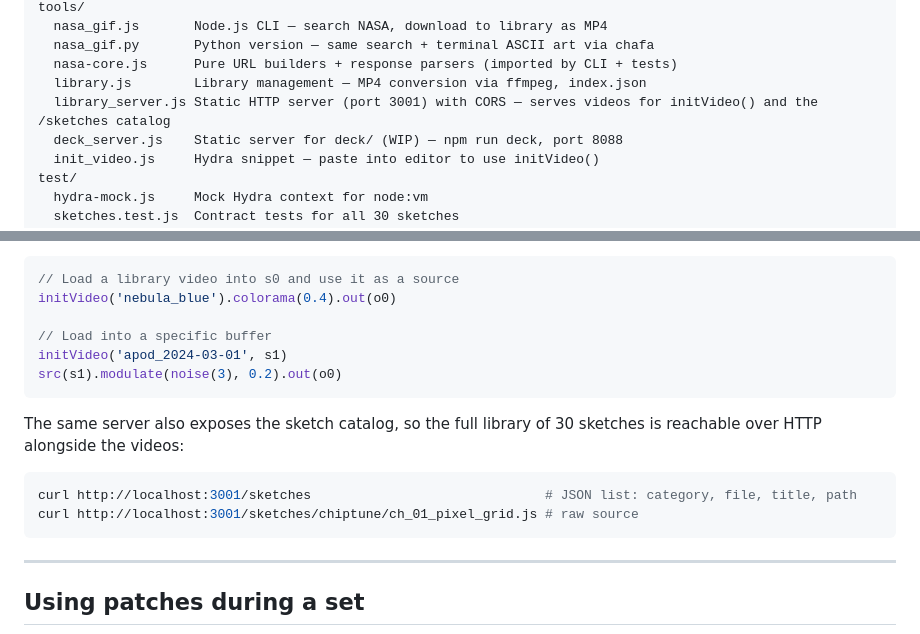
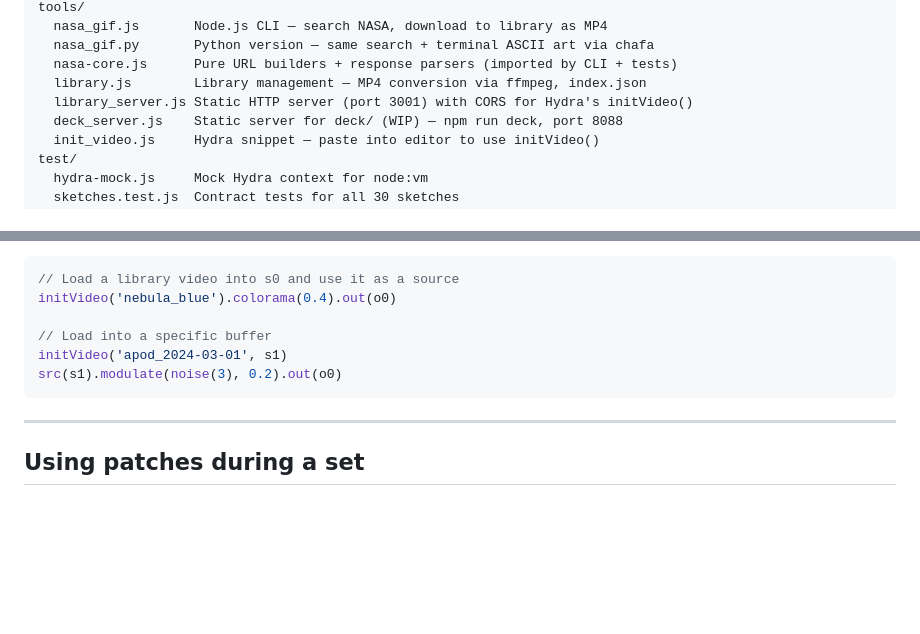
Before and after one commit to markdenardo/lobit-hydra, a Markdown page: README.md, 2 parts joined by grey strips. Rendered like a GitHub page; blank space fills up the shorter version.

Commit message:
Revert "  docs: document /sketches endpoint in README"
This reverts commit 25e70538e63b25ea3bbd74411e12053ecd2b6feb.

````diff
--- a/README.md
+++ b/README.md
@@ -19,7 +19,7 @@ tools/
   nasa_gif.py       Python version — same search + terminal ASCII art via chafa
   nasa-core.js      Pure URL builders + response parsers (imported by CLI + tests)
   library.js        Library management — MP4 conversion via ffmpeg, index.json
-  library_server.js Static HTTP server (port 3001) with CORS — serves videos for initVideo() and the /sketches catalog
+  library_server.js Static HTTP server (port 3001) with CORS for Hydra's initVideo()
   deck_server.js    Static server for deck/ (WIP) — npm run deck, port 8088
   init_video.js     Hydra snippet — paste into editor to use initVideo()
 test/
@@ -148,13 +148,6 @@ initVideo('apod_2024-03-01', s1)
 src(s1).modulate(noise(3), 0.2).out(o0)
 ```
 
-The same server also exposes the sketch catalog, so the full library of 30 sketches is reachable over HTTP alongside the videos:
-
-```bash
-curl http://localhost:3001/sketches                              # JSON list: category, file, title, path
-curl http://localhost:3001/sketches/chiptune/ch_01_pixel_grid.js # raw source
-```
-
 ---
 
 ## Using patches during a set
````
